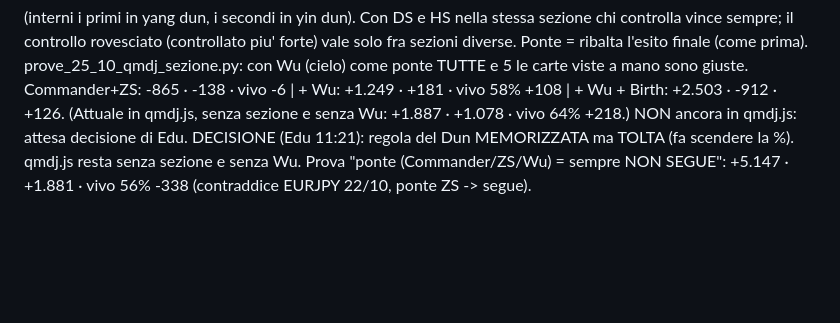
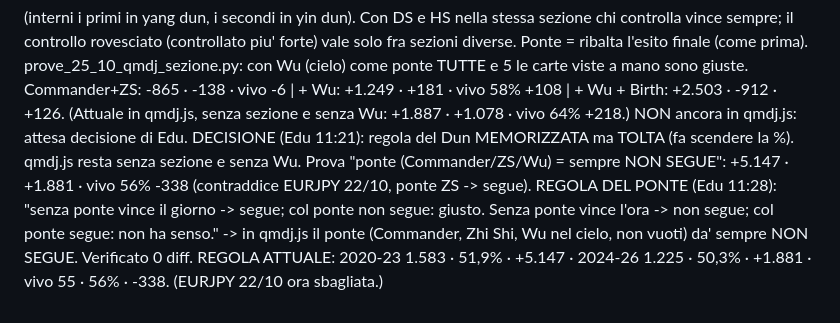
Before and after one commit to edufengshui/storico-trading, a Markdown page: RIPARTENZA_24_10_2026_S61.md, the part around the change. Drawn GitHub-style; blank space fills up the shorter version.

Commit message:
QMDJ: ponte = non segue (Edu, 25/10/2026)
Co-Authored-By: Claude Opus 5.5 <noreply@anthropic.com>
Claude-Session: https://claude.ai/code/session_01UUgqwAH4xVogYadbo3VLGX

```diff
--- a/RIPARTENZA_24_10_2026_S61.md
+++ b/RIPARTENZA_24_10_2026_S61.md
@@ -144,3 +144,6 @@ Commander+ZS: -865 · -138 · vivo -6 | + Wu: +1.249 · +181 · vivo 58% +108 |
 (Attuale in qmdj.js, senza sezione e senza Wu: +1.887 · +1.078 · vivo 64% +218.) NON ancora in qmdj.js: attesa decisione di Edu.
 DECISIONE (Edu 11:21): regola del Dun MEMORIZZATA ma TOLTA (fa scendere la %). qmdj.js resta senza sezione e senza Wu.
 Prova "ponte (Commander/ZS/Wu) = sempre NON SEGUE": +5.147 · +1.881 · vivo 56% -338 (contraddice EURJPY 22/10, ponte ZS -> segue).
+REGOLA DEL PONTE (Edu 11:28): "senza ponte vince il giorno -> segue; col ponte non segue: giusto. Senza ponte vince l'ora -> non segue;
+col ponte segue: non ha senso." -> in qmdj.js il ponte (Commander, Zhi Shi, Wu nel cielo, non vuoti) da' sempre NON SEGUE. Verificato 0 diff.
+REGOLA ATTUALE: 2020-23 1.583 · 51,9% · +5.147 · 2024-26 1.225 · 50,3% · +1.881 · vivo 55 · 56% · -338. (EURJPY 22/10 ora sbagliata.)
```
